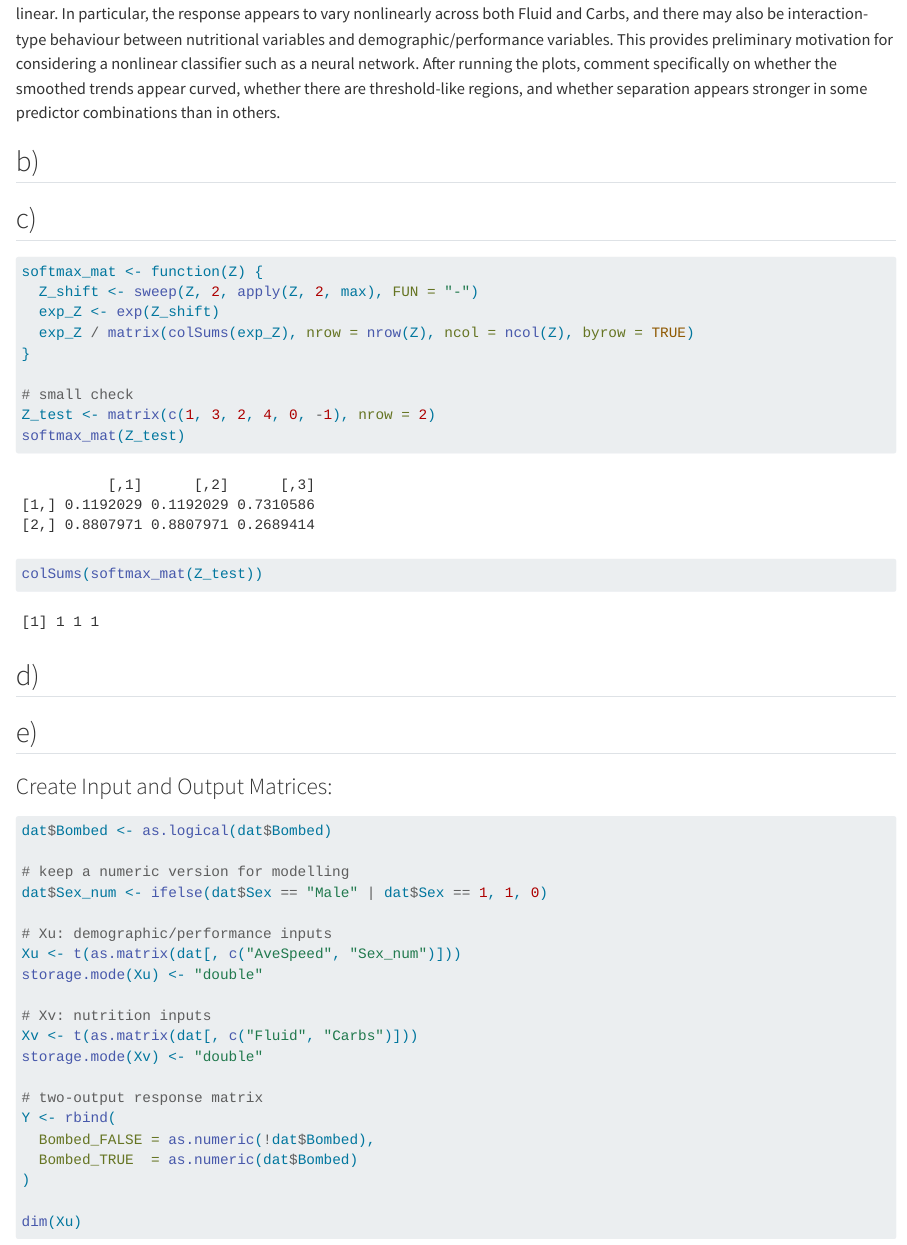
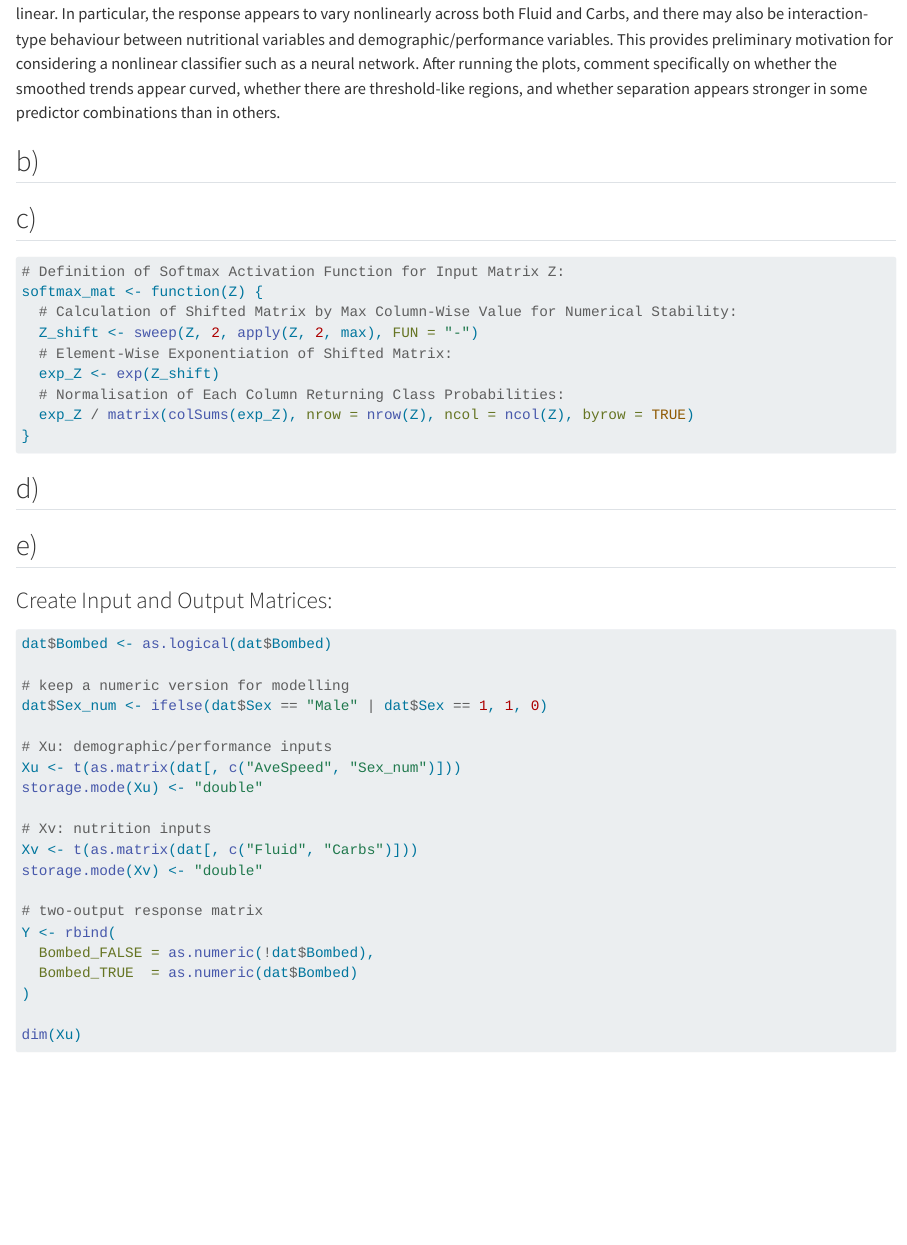
Before and after one commit to benfrost331/Analytics_A2, a Quarto document (A2_Main_Quarto.qmd): the page in a window 1100 px wide, from 4320 px down. Rendered offline with R 4.5, knitr and Pandoc in place of Quarto, with nearby package versions; long lines of code are wrapped.

Commit message:
BF: Improved Commenting

````diff
--- a/A2_Main_Quarto.qmd
+++ b/A2_Main_Quarto.qmd
@@ -116,13 +114,12 @@ The exploratory analysis suggests that the relationship between the predictors a
+# Definition of Softmax Activation Function for Input Matrix Z:
 softmax_mat <- function(Z) {
+  # Calculation of Shifted Matrix by Max Column-Wise Value for Numerical Stability:
   Z_shift <- sweep(Z, 2, apply(Z, 2, max), FUN = "-")
+  # Element-Wise Exponentiation of Shifted Matrix:
   exp_Z <- exp(Z_shift)
+  # Normalisation of Each Column Returning Class Probabilities:
   exp_Z / matrix(colSums(exp_Z), nrow = nrow(Z), ncol = ncol(Z), byrow = TRUE)
 }
-
-# small check
-Z_test <- matrix(c(1, 3, 2, 4, 0, -1), nrow = 2)
-softmax_mat(Z_test)
-colSums(softmax_mat(Z_test))
 ```
 
 ## d)
````
Also changed, not shown: A2_Main_Quarto.qmd (4 more changed lines).
